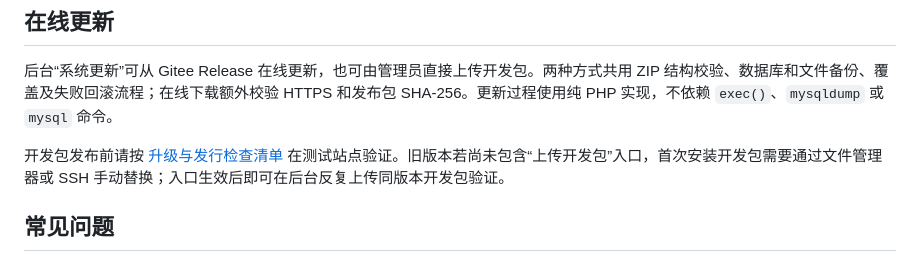
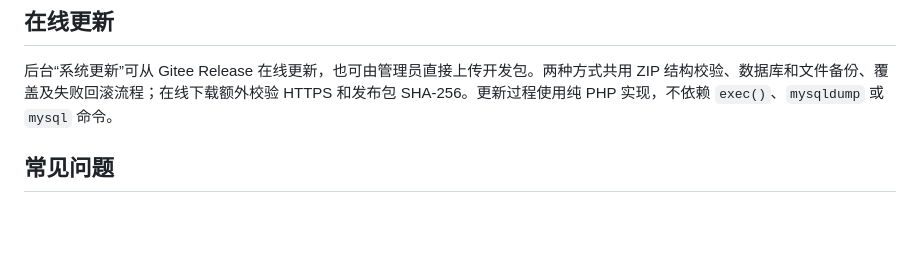
Before and after one commit to shuyu0131/pafish-php, a Markdown page: README.md, the part around the change. Drawn GitHub-style; blank space fills up the shorter version.

Commit message:
Revert "docs: document development upgrade workflow"
This reverts commit 06d77bce9b6623a1447438c081636cda656a3e8c.

```diff
--- a/README.md
+++ b/README.md
@@ -83,8 +83,6 @@ php /www/wwwroot/你的站点/cron.php
 
 后台“系统更新”可从 Gitee Release 在线更新，也可由管理员直接上传开发包。两种方式共用 ZIP 结构校验、数据库和文件备份、覆盖及失败回滚流程；在线下载额外校验 HTTPS 和发布包 SHA-256。更新过程使用纯 PHP 实现，不依赖 `exec()`、`mysqldump` 或 `mysql` 命令。
 
-开发包发布前请按 [升级与发行检查清单](UPGRADE_RELEASE_CHECKLIST.md) 在测试站点验证。旧版本若尚未包含“上传开发包”入口，首次安装开发包需要通过文件管理器或 SSH 手动替换；入口生效后即可在后台反复上传同版本开发包验证。
-
 ## 常见问题
 
 - 中文搜索无结果：建议使用 MySQL 5.7.6+；不支持全文索引时系统会回退到普通查询。
```
